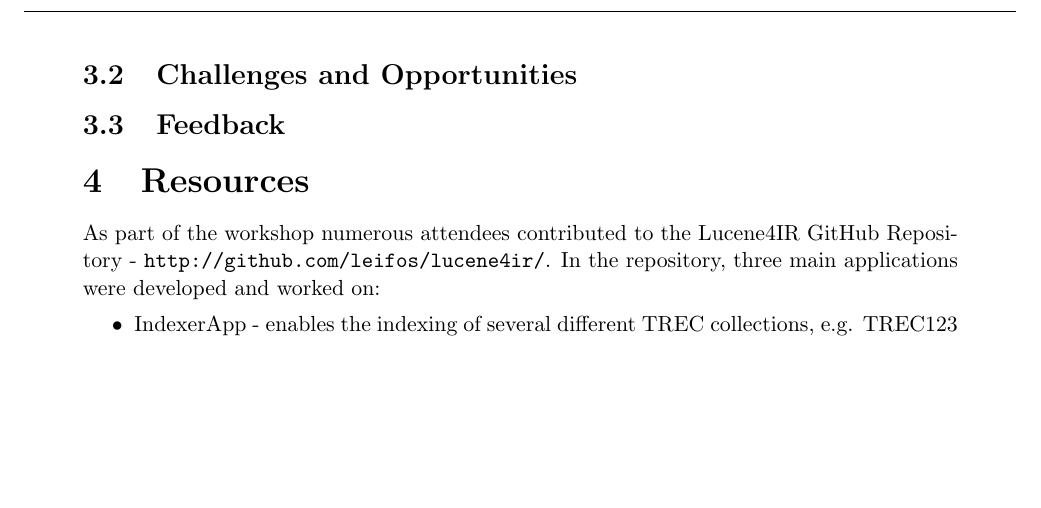
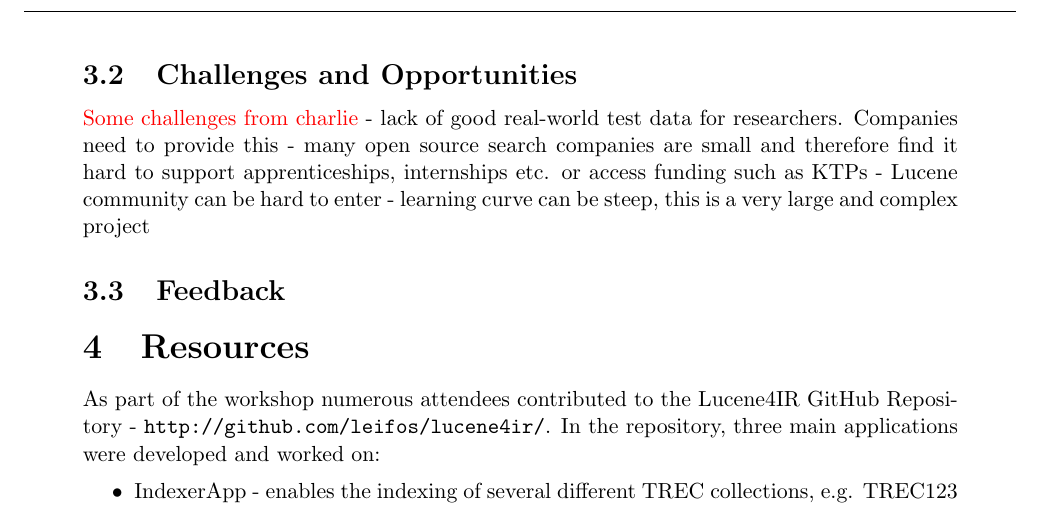
Before and after one commit to lucene4ir/lucene4ir, a LaTeX document (sigirforumreport/lucene4IR2016workshop_report.tex, which reads sigirforumreport/challenges.tex): part of page 6 of 7, cut so that both start at the same text, the shorter picture padded with empty space. Compiled offline with pdfLaTeX.

Commit message:
Update challenges.tex

```diff
--- a/sigirforumreport/challenges.tex
+++ b/sigirforumreport/challenges.tex
@@ -1 +1,7 @@
 \subsection{Challenges and Opportunities}
+
+
+\todo{Some challenges from charlie}
+- lack of good real-world test data for researchers. Companies need to provide this
+- many open source search companies are small and therefore find it hard to support apprenticeships, internships etc. or access funding such as KTPs
+- Lucene community can be hard to enter - learning curve can be steep, this is a very large and complex project
```
